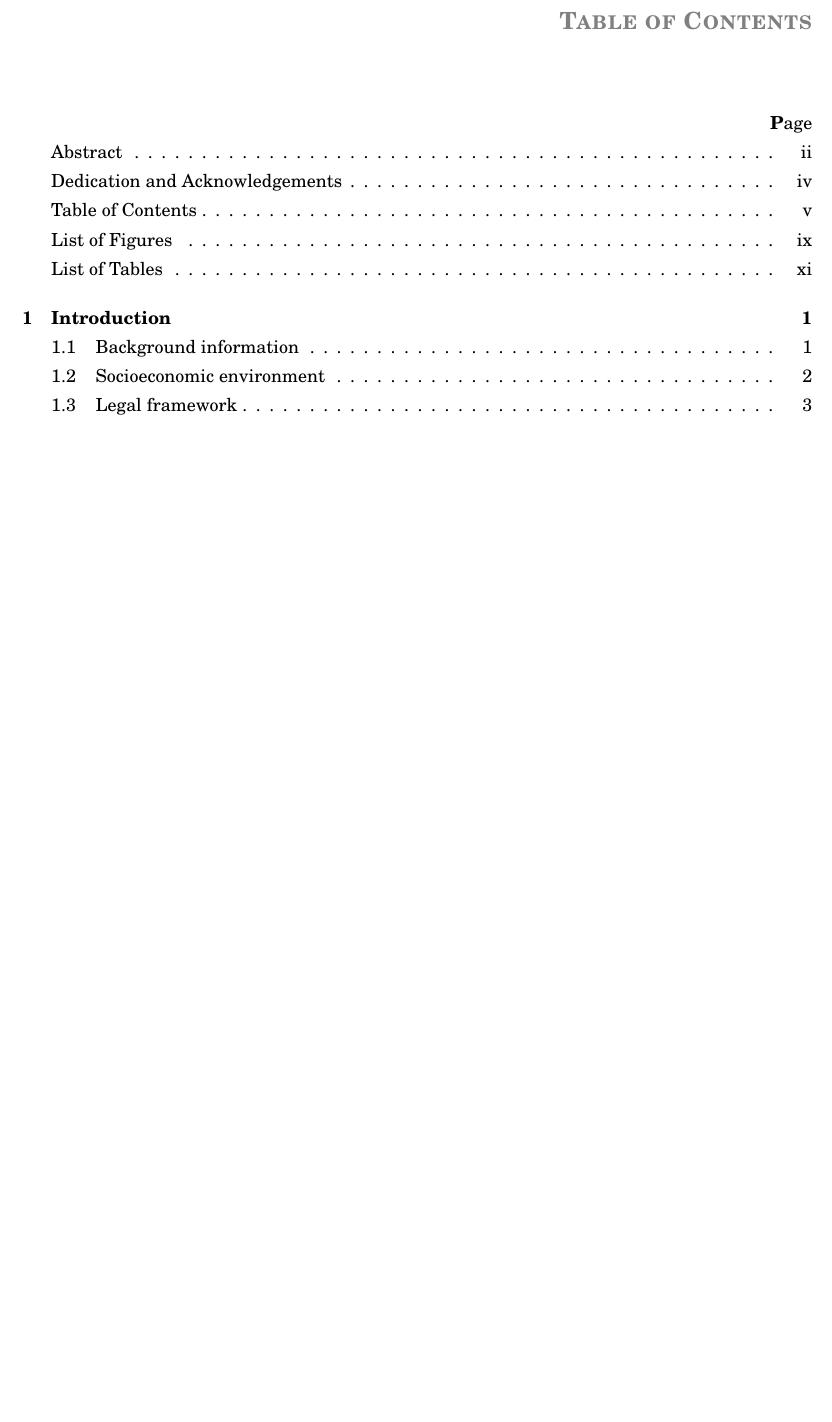
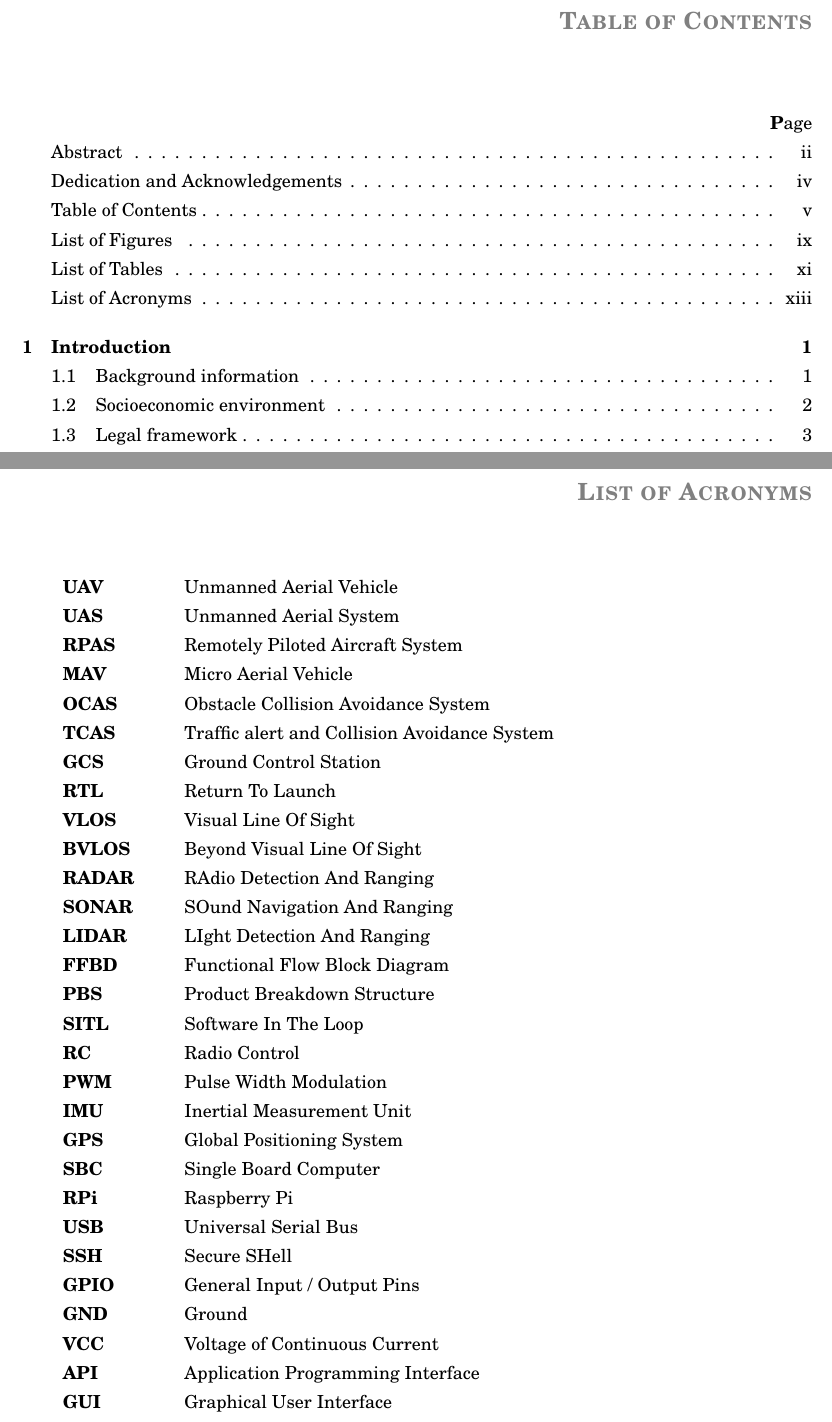
Before and after one commit to AlvaroMlgs/BachelorThesis, a LaTeX thesis (Memoir/memoirthesis.tex, which reads Memoir/frontmatter/acronyms.tex): part of page 7 of 130 before the commit and two parts of pages 7 and 15 of 132 after it, the two joined at a grey line, cut so that both start at the same text, the shorter picture padded with empty space. Compiled offline with pdfLaTeX.

Commit message:
Added List of Acronyms

```diff
--- /dev/null
+++ b/Memoir/frontmatter/acronyms.tex
@@ -0,0 +1,76 @@
+	\listofacronyms
+		%\acr{UAV}{Unmanned Aerial Vehicle}
+		%\acr{UAS}{Unmanned Aerial System}
+		%\acr{RPAS}{Remotely Piloted Aircraft System}
+		%\acr{MAV}{Micro Aerial Vehicle}
+		%\acr{OCAS}{Obstacle Collision Avoidance System}
+		%\acr{TCAS}{Traffic alert and Collision Avoidance System}
+		%\acr{GCS}{Ground Control Station}
+		%\acr{RTL}{Return To Launch}
+		%\acr{VLOS}{Visual Line Of Sight}
+		%\acr{BVLOS}{Beyond Visual Line Of Sight}
+		%\acr{RADAR}{RAdio Detection And Ranging}
+		%\acr{SONAR}{SOund Navigation And Ranging}
+		%\acr{LIDAR}{LIght Detection And Ranging}
+		%\acr{FFBD}{Functional Flow Block Diagram}
+		%\acr{PBS}{Product Breakdown Structure}
+		%\acr{SITL}{Software In The Loop}
+		%\acr{RC}{Radio Control}
+		%\acr{PWM}{Pulse Width Modulation}
+		%\acr{IMU}{Inertial Measurement Unit}
+		%\acr{GPS}{Global Positioning System}
+		%\acr{SBC}{Single Board Computer}
+		%\acr{RPi}{Raspberry Pi}
+		%\acr{USB}{Universal Serial Bus}
+		%\acr{SSH}{Secure SHell}
+		%\acr{GPIO}{General Input / Output Pins}
+		%\acr{GND}{Ground}
+		%\acr{VCC}{Voltage of Continuous Current}
+		%\acr{API}{Application Programming Interface}
+		%\acr{GUI}{Graphical User Interface}
+	\begin{tabular}{>{\bf}l @{\hspace{1cm}} l}
+			\rowcolor{white}
+		UAV		&	Unmanned Aerial Vehicle	\\
+        UAS		&	Unmanned Aerial System	\\
+			\rowcolor{white}
+        RPAS	&	Remotely Piloted Aircraft System	\\
+        MAV		&	Micro Aerial Vehicle	\\
+			\rowcolor{white}
+        OCAS	&	Obstacle Collision Avoidance System	\\
+        TCAS	&	Traffic alert and Collision Avoidance System	\\
+			\rowcolor{white}
+        GCS		&	Ground Control Station	\\
+        RTL		&	Return To Launch	\\
+			\rowcolor{white}
+        VLOS	&	Visual Line Of Sight	\\
+        BVLOS	&	Beyond Visual Line Of Sight	\\
+			\rowcolor{white}
+        RADAR	&	RAdio Detection And Ranging	\\
+        SONAR	&	SOund Navigation And Ranging	\\
+			\rowcolor{white}
+        LIDAR	&	LIght Detection And Ranging	\\
+        FFBD	&	Functional Flow Block Diagram	\\
+			\rowcolor{white}
+        PBS		&	Product Breakdown Structure	\\
+        SITL	&	Software In The Loop	\\
+			\rowcolor{white}
+        RC		&	Radio Control	\\
+        PWM		&	Pulse Width Modulation	\\
+			\rowcolor{white}
+        IMU		&	Inertial Measurement Unit	\\
+        GPS		&	Global Positioning System	\\
+			\rowcolor{white}
+        SBC		&	Single Board Computer	\\
+        RPi		&	Raspberry Pi	\\
+			\rowcolor{white}
+        USB		&	Universal Serial Bus	\\
+        SSH		&	Secure SHell	\\
+			\rowcolor{white}
+        GPIO	&	General Input / Output Pins	\\
+        GND		&	Ground	\\
+			\rowcolor{white}
+        VCC		&	Voltage of Continuous Current	\\
+        API		&	Application Programming Interface	\\
+			\rowcolor{white}
+        GUI		&	Graphical User Interface	\\
+	\end{tabular}
--- a/Memoir/memoirthesis.tex
+++ b/Memoir/memoirthesis.tex
@@ -218,6 +218,15 @@
 \usepackage[gen]{eurosym}
 \usepackage{listings}					%To include source code in the document
 	\renewcommand*{\ttdefault}{lmtt}	%A better font for teletype (monospaced) family
+%\usepackage{tocloft} % Already included with the memoir class
+	\newlistof{listofacronyms}{loa}{List of Acronyms}
+	\newcounter{acronym}[chapter]
+		%\renewcommand{\theacronym}{\arabic{acronym}}
+	\newcommand{\acr}[2]{	% Defines a new acronym
+		\refstepcounter{acronym}
+		%\par\noindent\textbf{Answer \theacronym. #1} % Do not type anything when defining an acronym
+		\addtocontents{loa}{\noindent\textbf{#1}\hspace{1cm}#2\par}
+	}
 %
 
 %Reduce widows  (the last line of a paragraph at the start of a page) and orphans
@@ -400,6 +411,12 @@
 	\listoftables
 \end{KeepFromToc}
 \addtocontents{lot}{\par\nobreak\textbf{{\scshape Table} \hfill Page}\par\nobreak}
+\clearemptydoublepage
+%
+\phantomsection\addcontentsline{toc}{section}{List of Acronyms}
+\begin{KeepFromToc}	% To insert with 'section' format instead of 'chapter' in Table of Contents
+	\input{./frontmatter/acronyms.tex}
+\end{KeepFromToc}
 \clearemptydoublepage
 
 % The bulk of the document is delegated to these chapter files in subdirectories.
```
Also changed, not shown: Memoir/memoirthesis.def (added), Memoir/memoirthesis.tex (2 more changed lines), 10 other files.
